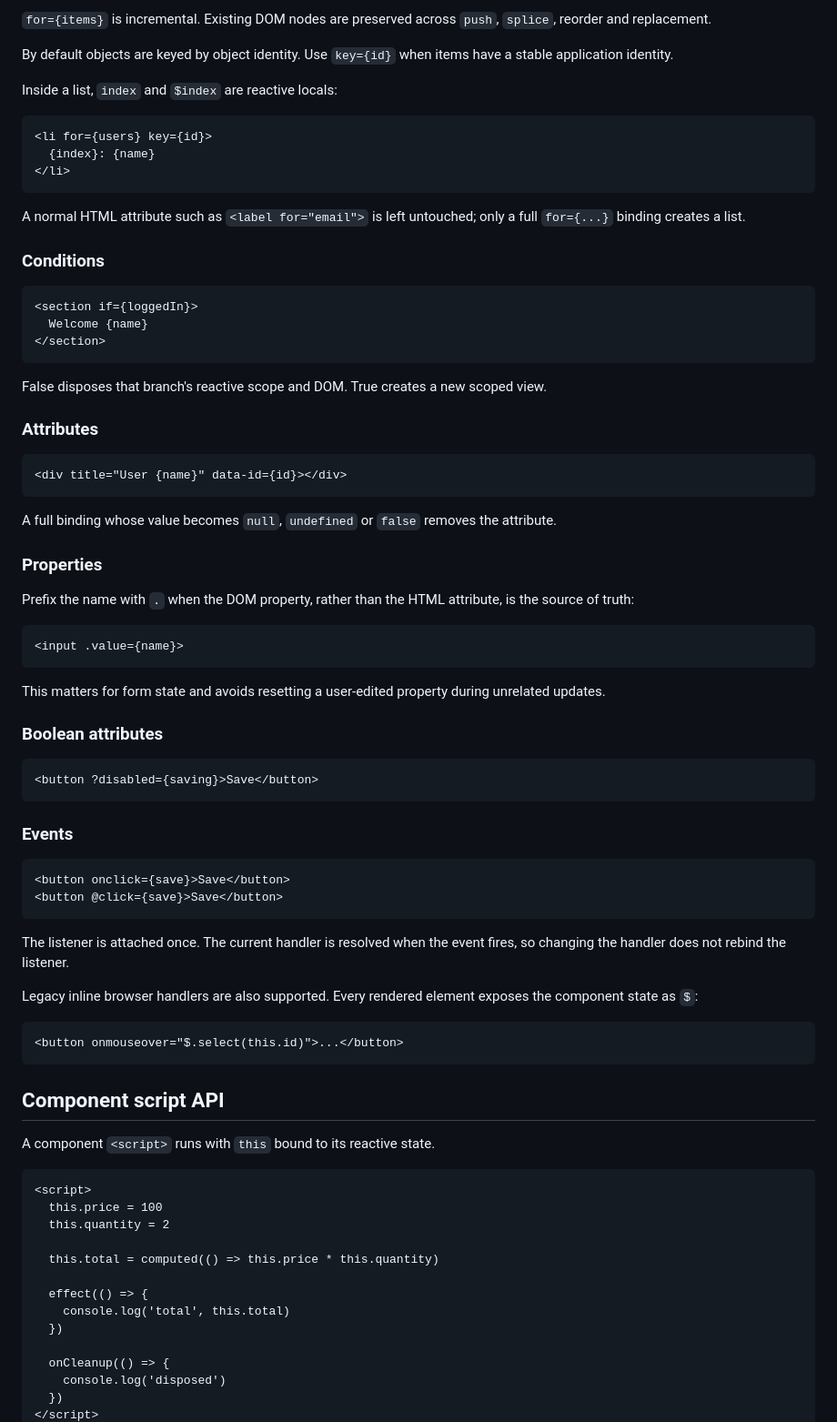
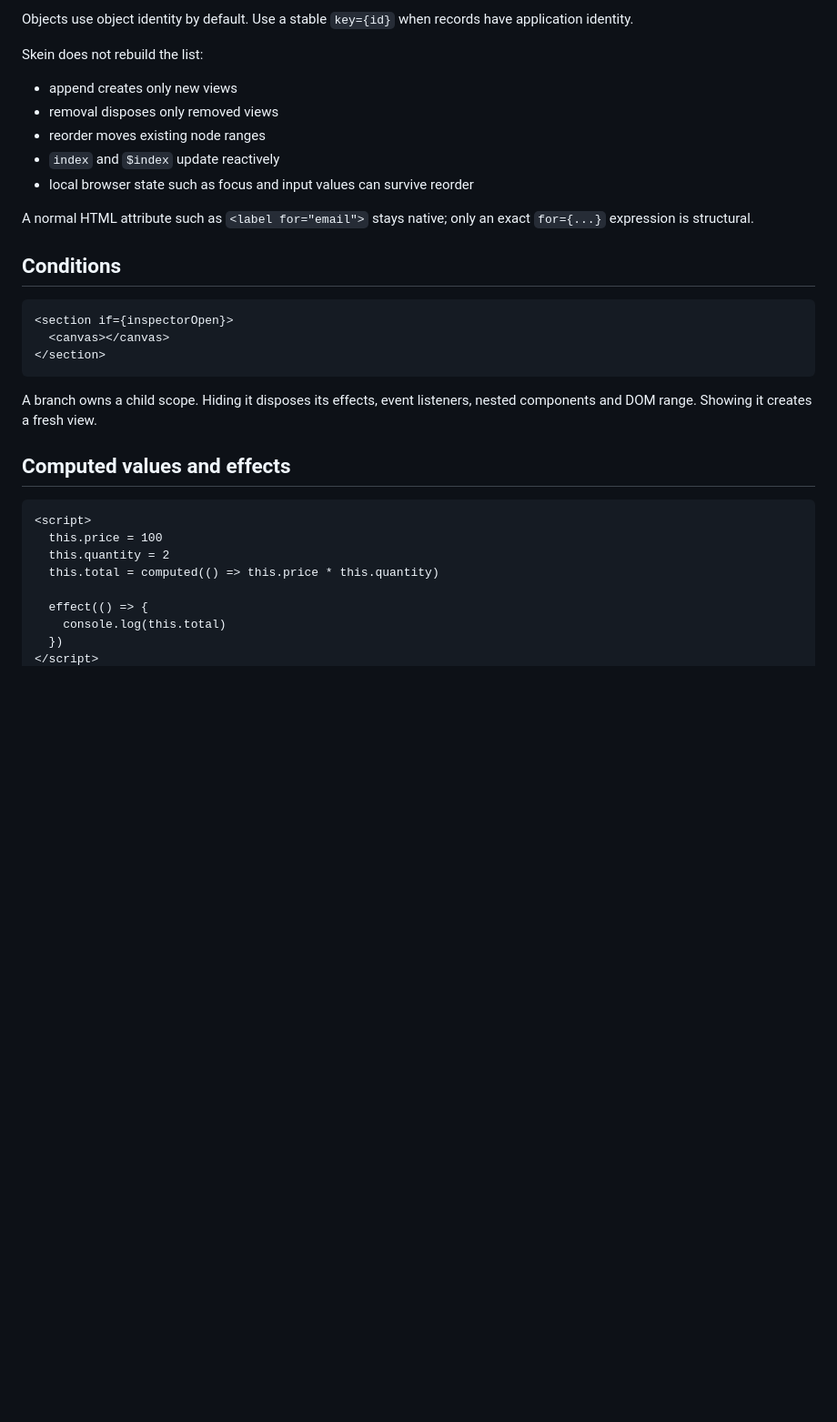
Before and after one commit to Pom4H/web-component, a Markdown page: README.md, the part around one of its changes. Shown at 91% size. GitHub-like rendering; blank space fills up the shorter version.

Commit message:
document Skein 0.5 size and API

````diff
--- a/README.md
+++ b/README.md
@@ -109,84 +126,36 @@ Lexical lookup walks outward through parent contexts and finally component state
 ```
 
-`for={items}` is incremental. Existing DOM nodes are preserved across `push`, `splice`, reorder and replacement.
+Objects use object identity by default. Use a stable `key={id}` when records have application identity.
 
-By default objects are keyed by object identity. Use `key={id}` when items have a stable application identity.
+Skein does not rebuild the list:
 
-Inside a list, `index` and `$index` are reactive locals:
+- append creates only new views
+- removal disposes only removed views
+- reorder moves existing node ranges
+- `index` and `$index` update reactively
+- local browser state such as focus and input values can survive reorder
+
+A normal HTML attribute such as `<label for="email">` stays native; only an exact `for={...}` expression is structural.
+
+## Conditions
 
 ```html
-<li for={users} key={id}>
-  {index}: {name}
-</li>
-```
-
-A normal HTML attribute such as `<label for="email">` is left untouched; only a full `for={...}` binding creates a list.
-
-### Conditions
-
-```html
-<section if={loggedIn}>
-  Welcome {name}
+<section if={inspectorOpen}>
+  <canvas></canvas>
 </section>
 ```
 
-False disposes that branch's reactive scope and DOM. True creates a new scoped view.
+A branch owns a child scope. Hiding it disposes its effects, event listeners, nested components and DOM range. Showing it creates a fresh view.
 
-### Attributes
-
-```html
-<div title="User {name}" data-id={id}></div>
-```
-
-A full binding whose value becomes `null`, `undefined` or `false` removes the attribute.
-
-### Properties
-
-Prefix the name with `.` when the DOM property, rather than the HTML attribute, is the source of truth:
-
-```html
-<input .value={name}>
-```
-
-This matters for form state and avoids resetting a user-edited property during unrelated updates.
-
-### Boolean attributes
-
-```html
-<button ?disabled={saving}>Save</button>
-```
-
-### Events
-
-```html
-<button onclick={save}>Save</button>
-<button @click={save}>Save</button>
-```
-
-The listener is attached once. The current handler is resolved when the event fires, so changing the handler does not rebind the listener.
-
-Legacy inline browser handlers are also supported. Every rendered element exposes the component state as `$`:
-
-```html
-<button onmouseover="$.select(this.id)">...</button>
-```
-
-## Component script API
-
-A component `<script>` runs with `this` bound to its reactive state.
+## Computed values and effects
 
 ```html
 <script>
   this.price = 100
   this.quantity = 2
-
   this.total = computed(() => this.price * this.quantity)
 
   effect(() => {
-    console.log('total', this.total)
-  })
-
-  onCleanup(() => {
-    console.log('disposed')
+    console.log(this.total)
   })
 </script>
````
Also changed, not shown: other parts of README.md (+198 -195 lines).
